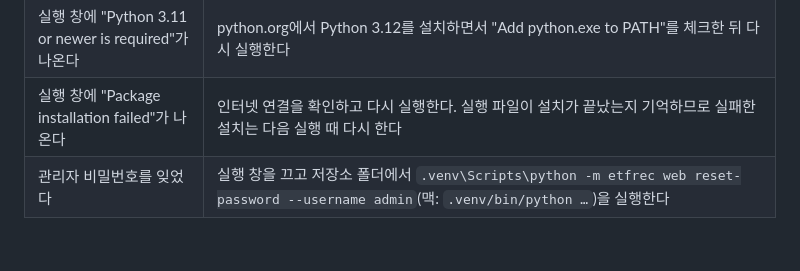
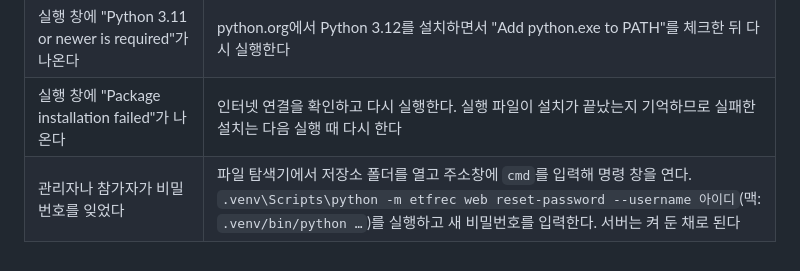
Before and after one commit to kyounghob/forclaudekyoungho, a Markdown page: docs/pilot/desktop.md, the part around the change. GitHub-like rendering.

```diff
--- a/docs/pilot/desktop.md
+++ b/docs/pilot/desktop.md
@@ -119,4 +119,4 @@ Funnel은 참가자 브라우저와 내 컴퓨터 사이를 끝까지 암호화
 | 같은 와이파이로 접속했는데 로그인이 안 된다 | `--tunnel none`으로 켰는지 확인한다. 이 방식에서만 HTTP 로그인이 된다 |
 | 실행 창에 "Python 3.11 or newer is required"가 나온다 | python.org에서 Python 3.12를 설치하면서 "Add python.exe to PATH"를 체크한 뒤 다시 실행한다 |
 | 실행 창에 "Package installation failed"가 나온다 | 인터넷 연결을 확인하고 다시 실행한다. 실행 파일이 설치가 끝났는지 기억하므로 실패한 설치는 다음 실행 때 다시 한다 |
-| 관리자 비밀번호를 잊었다 | 실행 창을 끄고 저장소 폴더에서 `.venv\Scripts\python -m etfrec web reset-password --username admin`(맥: `.venv/bin/python …`)을 실행한다 |
+| 관리자나 참가자가 비밀번호를 잊었다 | 파일 탐색기에서 저장소 폴더를 열고 주소창에 `cmd`를 입력해 명령 창을 연다. `.venv\Scripts\python -m etfrec web reset-password --username 아이디`(맥: `.venv/bin/python …`)를 실행하고 새 비밀번호를 입력한다. 서버는 켜 둔 채로 된다 |
```
Also changed, not shown: docs/pilot/README.md (+6 -5 lines).
